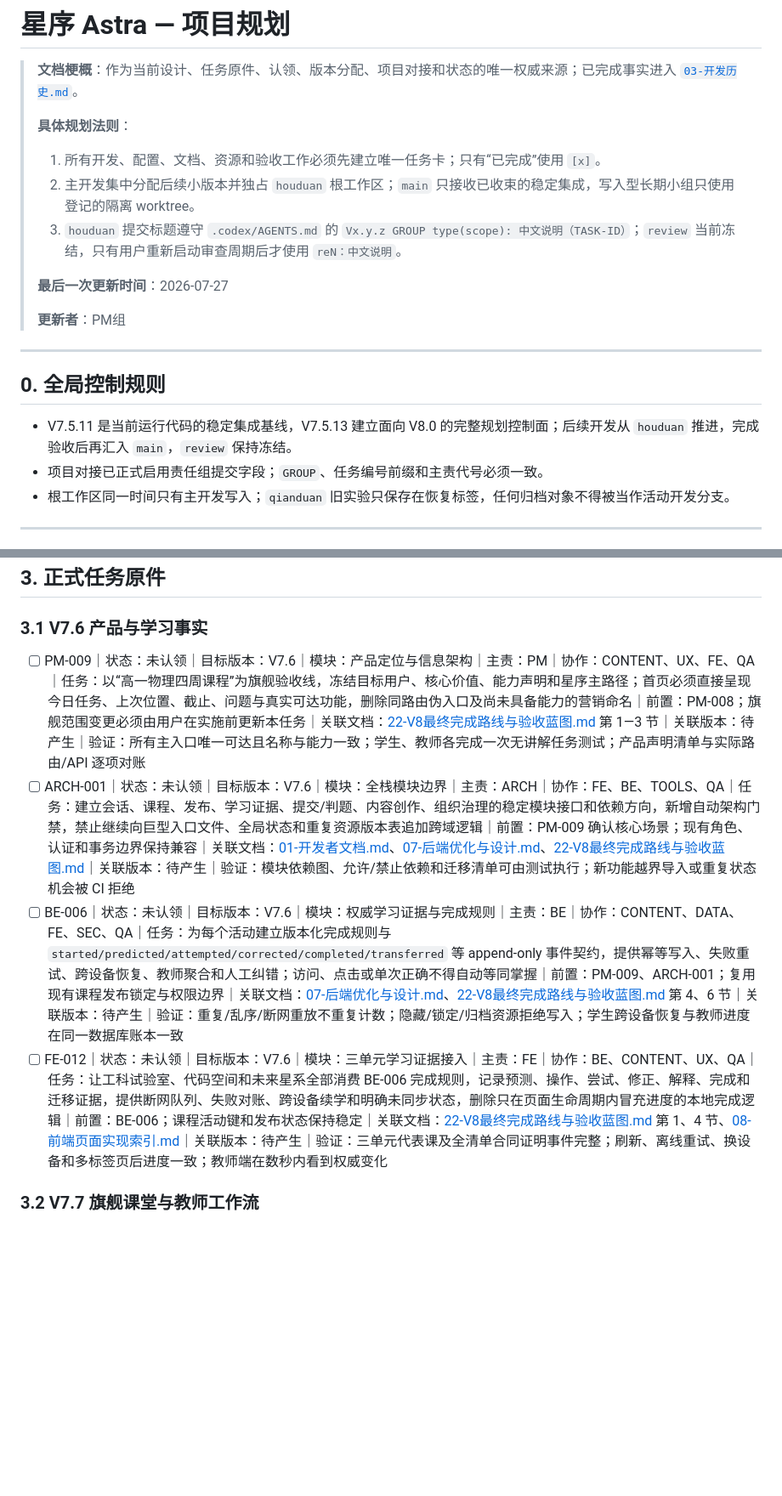
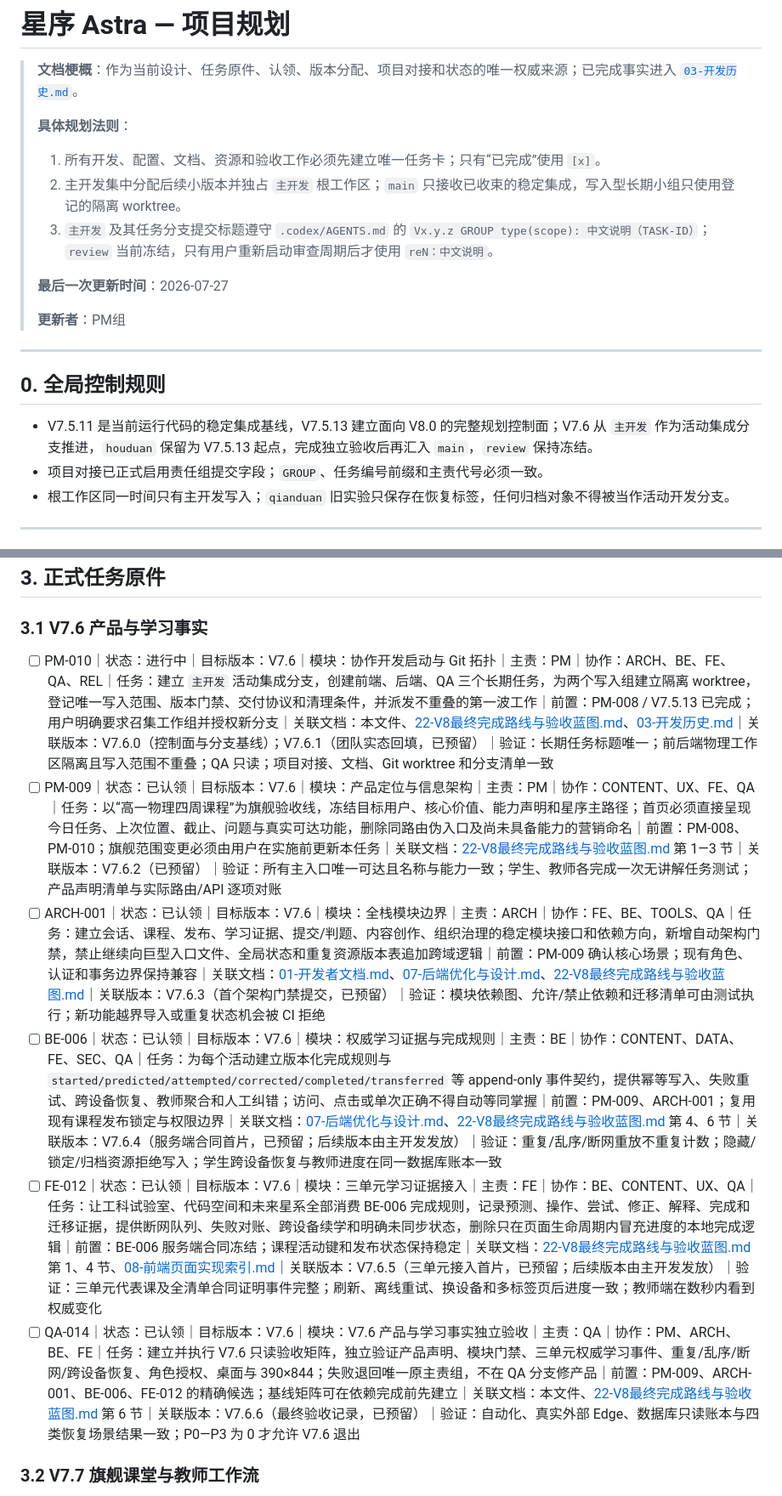
Before and after one commit to falling-feather/Logic-Physicochemical-Laboratory, a Markdown page: doc/02-项目规划.md, 2 parts joined by grey strips. Shown at 85% size. GitHub-like rendering; blank space fills up the shorter version.

```diff
--- a/doc/02-项目规划.md
+++ b/doc/02-项目规划.md
@@ -5,8 +5,8 @@
 > **具体规划法则**：
 >
 > 1. 所有开发、配置、文档、资源和验收工作必须先建立唯一任务卡；只有“已完成”使用 `[x]`。
-> 2. 主开发集中分配后续小版本并独占 `houduan` 根工作区；`main` 只接收已收束的稳定集成，写入型长期小组只使用登记的隔离 worktree。
-> 3. `houduan` 提交标题遵守 `.codex/AGENTS.md` 的 `Vx.y.z GROUP type(scope): 中文说明（TASK-ID）`；`review` 当前冻结，只有用户重新启动审查周期后才使用 `reN：中文说明`。
+> 2. 主开发集中分配后续小版本并独占 `主开发` 根工作区；`main` 只接收已收束的稳定集成，写入型长期小组只使用登记的隔离 worktree。
+> 3. `主开发` 及其任务分支提交标题遵守 `.codex/AGENTS.md` 的 `Vx.y.z GROUP type(scope): 中文说明（TASK-ID）`；`review` 当前冻结，只有用户重新启动审查周期后才使用 `reN：中文说明`。
 >
 > **最后一次更新时间**：2026-07-27
 >
@@ -16,7 +16,7 @@
 
 ## 0. 全局控制规则
 
-- V7.5.11 是当前运行代码的稳定集成基线，V7.5.13 建立面向 V8.0 的完整规划控制面；后续开发从 `houduan` 推进，完成验收后再汇入 `main`，`review` 保持冻结。
+- V7.5.11 是当前运行代码的稳定集成基线，V7.5.13 建立面向 V8.0 的完整规划控制面；V7.6 从 `主开发` 作为活动集成分支推进，`houduan` 保留为 V7.5.13 起点，完成独立验收后再汇入 `main`，`review` 保持冻结。
 - 项目对接已正式启用责任组提交字段；`GROUP`、任务编号前缀和主责代号必须一致。
 - 根工作区同一时间只有主开发写入；`qianduan` 旧实验只保存在恢复标签，任何归档对象不得被当作活动开发分支。
 
@@ -96,10 +101,12 @@
 
 ### 3.1 V7.6 产品与学习事实
 
-- [ ] PM-009｜状态：未认领｜目标版本：V7.6｜模块：产品定位与信息架构｜主责：PM｜协作：CONTENT、UX、FE、QA｜任务：以“高一物理四周课程”为旗舰验收线，冻结目标用户、核心价值、能力声明和星序主路径；首页必须直接呈现今日任务、上次位置、截止、问题与真实可达功能，删除同路由伪入口及尚未具备能力的营销命名｜前置：PM-008；旗舰范围变更必须由用户在实施前更新本任务｜关联文档：[22-V8最终完成路线与验收蓝图.md](02-子文档/22-V8最终完成路线与验收蓝图.md) 第 1—3 节｜关联版本：待产生｜验证：所有主入口唯一可达且名称与能力一致；学生、教师各完成一次无讲解任务测试；产品声明清单与实际路由/API 逐项对账
-- [ ] ARCH-001｜状态：未认领｜目标版本：V7.6｜模块：全栈模块边界｜主责：ARCH｜协作：FE、BE、TOOLS、QA｜任务：建立会话、课程、发布、学习证据、提交/判题、内容创作、组织治理的稳定模块接口和依赖方向，新增自动架构门禁，禁止继续向巨型入口文件、全局状态和重复资源版本表追加跨域逻辑｜前置：PM-009 确认核心场景；现有角色、认证和事务边界保持兼容｜关联文档：[01-开发者文档.md](01-开发者文档.md)、[07-后端优化与设计.md](07-后端优化与设计.md)、[22-V8最终完成路线与验收蓝图.md](02-子文档/22-V8最终完成路线与验收蓝图.md)｜关联版本：待产生｜验证：模块依赖图、允许/禁止依赖和迁移清单可由测试执行；新功能越界导入或重复状态机会被 CI 拒绝
-- [ ] BE-006｜状态：未认领｜目标版本：V7.6｜模块：权威学习证据与完成规则｜主责：BE｜协作：CONTENT、DATA、FE、SEC、QA｜任务：为每个活动建立版本化完成规则与 `started/predicted/attempted/corrected/completed/transferred` 等 append-only 事件契约，提供幂等写入、失败重试、跨设备恢复、教师聚合和人工纠错；访问、点击或单次正确不得自动等同掌握｜前置：PM-009、ARCH-001；复用现有课程发布锁定与权限边界｜关联文档：[07-后端优化与设计.md](07-后端优化与设计.md)、[22-V8最终完成路线与验收蓝图.md](02-子文档/22-V8最终完成路线与验收蓝图.md) 第 4、6 节｜关联版本：待产生｜验证：重复/乱序/断网重放不重复计数；隐藏/锁定/归档资源拒绝写入；学生跨设备恢复与教师进度在同一数据库账本一致
-- [ ] FE-012｜状态：未认领｜目标版本：V7.6｜模块：三单元学习证据接入｜主责：FE｜协作：BE、CONTENT、UX、QA｜任务：让工科试验室、代码空间和未来星系全部消费 BE-006 完成规则，记录预测、操作、尝试、修正、解释、完成和迁移证据，提供断网队列、失败对账、跨设备续学和明确未同步状态，删除只在页面生命周期内冒充进度的本地完成逻辑｜前置：BE-006；课程活动键和发布状态保持稳定｜关联文档：[22-V8最终完成路线与验收蓝图.md](02-子文档/22-V8最终完成路线与验收蓝图.md) 第 1、4 节、[08-前端页面实现索引.md](08-前端页面实现索引.md)｜关联版本：待产生｜验证：三单元代表课及全清单合同证明事件完整；刷新、离线重试、换设备和多标签页后进度一致；教师端在数秒内看到权威变化
+- [ ] PM-010｜状态：进行中｜目标版本：V7.6｜模块：协作开发启动与 Git 拓扑｜主责：PM｜协作：ARCH、BE、FE、QA、REL｜任务：建立 `主开发` 活动集成分支，创建前端、后端、QA 三个长期任务，为两个写入组建立隔离 worktree，登记唯一写入范围、版本门禁、交付协议和清理条件，并派发不重叠的第一波工作｜前置：PM-008 / V7.5.13 已完成；用户明确要求召集工作组并授权新分支｜关联文档：本文件、[22-V8最终完成路线与验收蓝图.md](02-子文档/22-V8最终完成路线与验收蓝图.md)、[03-开发历史.md](03-开发历史.md)｜关联版本：V7.6.0（控制面与分支基线）；V7.6.1（团队实态回填，已预留）｜验证：长期任务标题唯一；前后端物理工作区隔离且写入范围不重叠；QA 只读；项目对接、文档、Git worktree 和分支清单一致
+- [ ] PM-009｜状态：已认领｜目标版本：V7.6｜模块：产品定位与信息架构｜主责：PM｜协作：CONTENT、UX、FE、QA｜任务：以“高一物理四周课程”为旗舰验收线，冻结目标用户、核心价值、能力声明和星序主路径；首页必须直接呈现今日任务、上次位置、截止、问题与真实可达功能，删除同路由伪入口及尚未具备能力的营销命名｜前置：PM-008、PM-010；旗舰范围变更必须由用户在实施前更新本任务｜关联文档：[22-V8最终完成路线与验收蓝图.md](02-子文档/22-V8最终完成路线与验收蓝图.md) 第 1—3 节｜关联版本：V7.6.2（已预留）｜验证：所有主入口唯一可达且名称与能力一致；学生、教师各完成一次无讲解任务测试；产品声明清单与实际路由/API 逐项对账
+- [ ] ARCH-001｜状态：已认领｜目标版本：V7.6｜模块：全栈模块边界｜主责：ARCH｜协作：FE、BE、TOOLS、QA｜任务：建立会话、课程、发布、学习证据、提交/判题、内容创作、组织治理的稳定模块接口和依赖方向，新增自动架构门禁，禁止继续向巨型入口文件、全局状态和重复资源版本表追加跨域逻辑｜前置：PM-009 确认核心场景；现有角色、认证和事务边界保持兼容｜关联文档：[01-开发者文档.md](01-开发者文档.md)、[07-后端优化与设计.md](07-后端优化与设计.md)、[22-V8最终完成路线与验收蓝图.md](02-子文档/22-V8最终完成路线与验收蓝图.md)｜关联版本：V7.6.3（首个架构门禁提交，已预留）｜验证：模块依赖图、允许/禁止依赖和迁移清单可由测试执行；新功能越界导入或重复状态机会被 CI 拒绝
+- [ ] BE-006｜状态：已认领｜目标版本：V7.6｜模块：权威学习证据与完成规则｜主责：BE｜协作：CONTENT、DATA、FE、SEC、QA｜任务：为每个活动建立版本化完成规则与 `started/predicted/attempted/corrected/completed/transferred` 等 append-only 事件契约，提供幂等写入、失败重试、跨设备恢复、教师聚合和人工纠错；访问、点击或单次正确不得自动等同掌握｜前置：PM-009、ARCH-001；复用现有课程发布锁定与权限边界｜关联文档：[07-后端优化与设计.md](07-后端优化与设计.md)、[22-V8最终完成路线与验收蓝图.md](02-子文档/22-V8最终完成路线与验收蓝图.md) 第 4、6 节｜关联版本：V7.6.4（服务端合同首片，已预留；后续版本由主开发发放）｜验证：重复/乱序/断网重放不重复计数；隐藏/锁定/归档资源拒绝写入；学生跨设备恢复与教师进度在同一数据库账本一致
+- [ ] FE-012｜状态：已认领｜目标版本：V7.6｜模块：三单元学习证据接入｜主责：FE｜协作：BE、CONTENT、UX、QA｜任务：让工科试验室、代码空间和未来星系全部消费 BE-006 完成规则，记录预测、操作、尝试、修正、解释、完成和迁移证据，提供断网队列、失败对账、跨设备续学和明确未同步状态，删除只在页面生命周期内冒充进度的本地完成逻辑｜前置：BE-006 服务端合同冻结；课程活动键和发布状态保持稳定｜关联文档：[22-V8最终完成路线与验收蓝图.md](02-子文档/22-V8最终完成路线与验收蓝图.md) 第 1、4 节、[08-前端页面实现索引.md](08-前端页面实现索引.md)｜关联版本：V7.6.5（三单元接入首片，已预留；后续版本由主开发发放）｜验证：三单元代表课及全清单合同证明事件完整；刷新、离线重试、换设备和多标签页后进度一致；教师端在数秒内看到权威变化
+- [ ] QA-014｜状态：已认领｜目标版本：V7.6｜模块：V7.6 产品与学习事实独立验收｜主责：QA｜协作：PM、ARCH、BE、FE｜任务：建立并执行 V7.6 只读验收矩阵，独立验证产品声明、模块门禁、三单元权威学习事件、重复/乱序/断网/跨设备恢复、角色授权、桌面与 390×844；失败退回唯一原主责组，不在 QA 分支修产品｜前置：PM-009、ARCH-001、BE-006、FE-012 的精确候选；基线矩阵可在依赖完成前先建立｜关联文档：本文件、[22-V8最终完成路线与验收蓝图.md](02-子文档/22-V8最终完成路线与验收蓝图.md) 第 6 节｜关联版本：V7.6.6（最终验收记录，已预留）｜验证：自动化、真实外部 Edge、数据库只读账本与四类恢复场景结果一致；P0—P3 为 0 才允许 V7.6 退出
 
 ### 3.2 V7.7 旗舰课堂与教师工作流
 
```
Also changed, not shown: other parts of doc/02-项目规划.md (+13 -8 lines), .codex/AGENTS.md (+5 -5 lines), doc/03-开发历史.md (+70 -58 lines).
